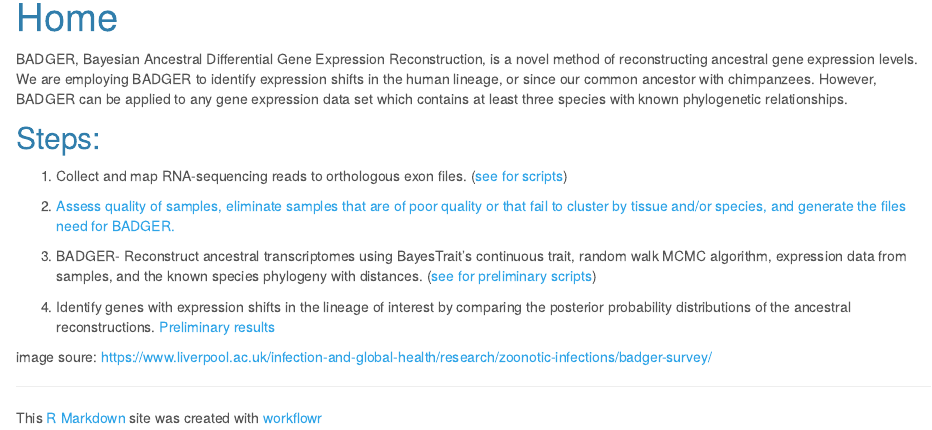
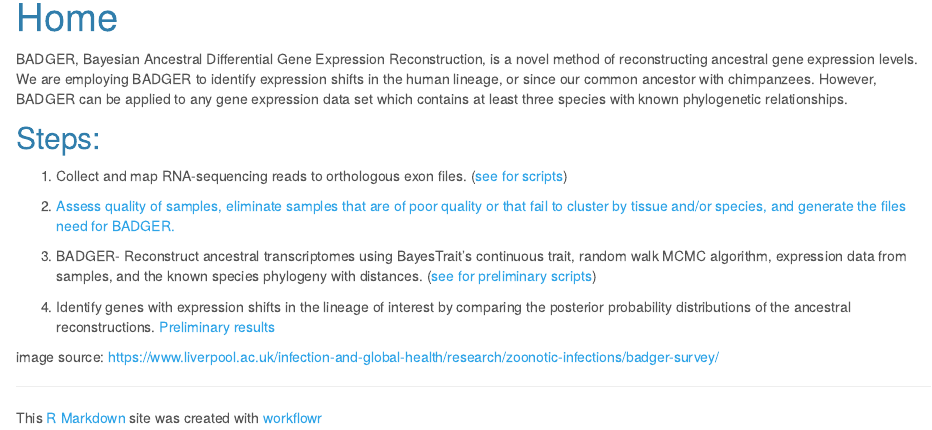
Before and after one commit to erinfry6/BAGER, an R Markdown document (analysis/index.Rmd): the page in a window 1100 px wide, from 90 px down. Rendered offline with R 4.5, knitr and Pandoc, with nearby package versions; badge pictures from the web are left out.

Commit message:
Files commited by wflow_commit.

```diff
--- a/analysis/index.Rmd
+++ b/analysis/index.Rmd
@@ -19,4 +19,4 @@ BADGER, Bayesian Ancestral Differential Gene Expression Reconstruction, is a nov
 
  4) Identify genes with expression shifts in the lineage of interest by comparing the posterior probability distributions of the ancestral reconstructions. [Preliminary results](BADGERAnalysis.html)
 
-![image soure: https://www.liverpool.ac.uk/infection-and-global-health/research/zoonotic-infections/badger-survey/](https://www.liverpool.ac.uk/media/livacuk/infectionandglobalhealth/badger.jpg)
+![image source: https://www.liverpool.ac.uk/infection-and-global-health/research/zoonotic-infections/badger-survey/](https://www.liverpool.ac.uk/media/livacuk/infectionandglobalhealth/badger.jpg)
```
